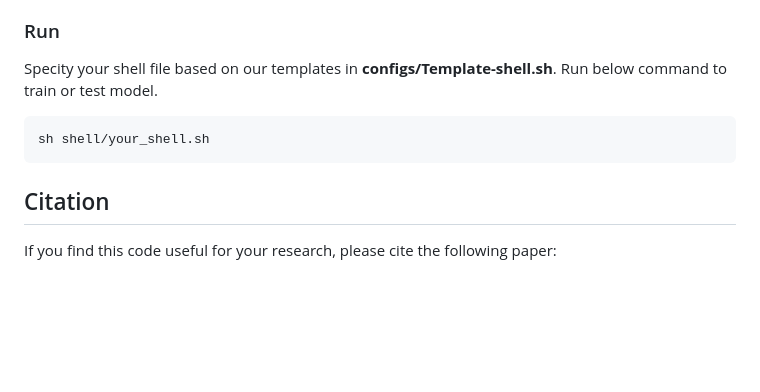
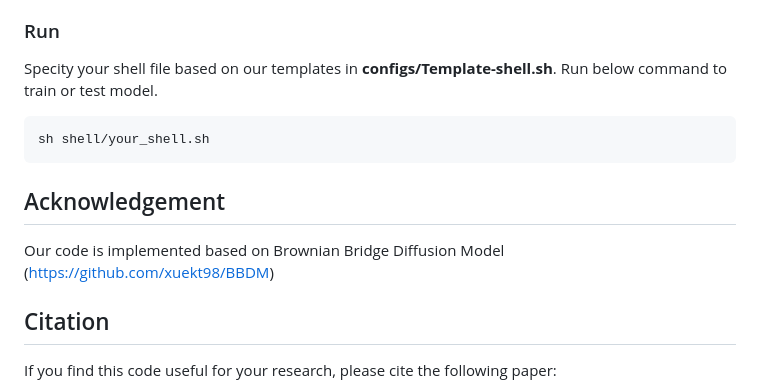
Before and after one commit to shravan-18/CPDM, a Markdown page: README.md, the part around the change. GitHub-like rendering; blank space fills up the shorter version.

````diff
--- a/README.md
+++ b/README.md
@@ -55,6 +55,9 @@ Specity your shell file based on our templates in <font color=violet><b>configs/
 sh shell/your_shell.sh
 ```
 
+## Acknowledgement
+Our code is implemented based on Brownian Bridge Diffusion Model (https://github.com/xuekt98/BBDM)
+
 ## Citation
 If you find this code useful for your research, please cite the following paper:
 ```
````
